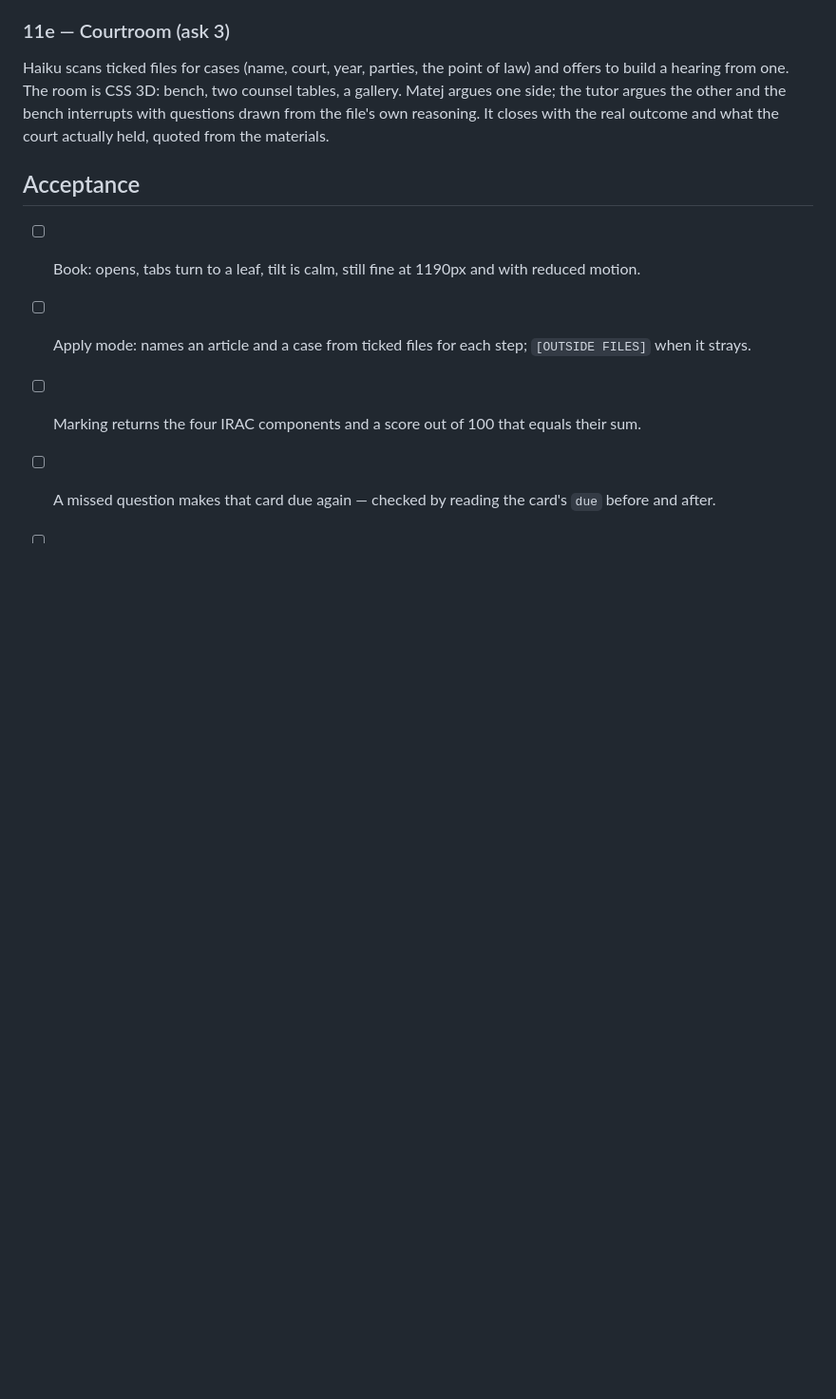
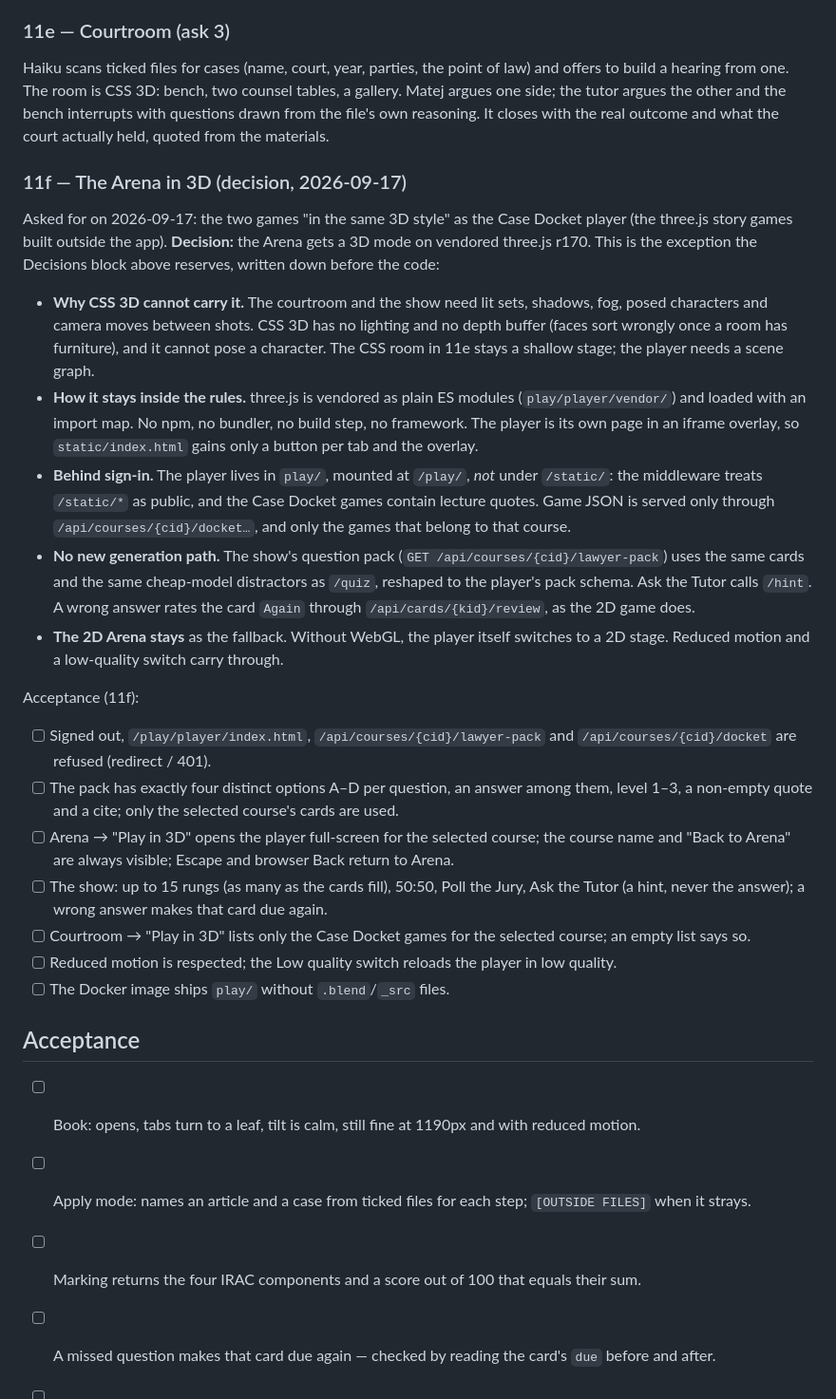
Before and after one commit to cognitio-org/cognitioflow, a Markdown page: docs/phases/PHASE-11-arena.md, the part around the change. Shown at 95% size. GitHub-like rendering; blank space fills up the shorter version.

Commit message:
Phase 11f: record the decision to put the Arena in 3D on vendored three.js
PHASE-11-arena.md reserved three.js for the case where CSS 3D cannot carry the
courtroom. It cannot (no lighting, no depth buffer, no posed characters), so
the decision, how it stays inside the no-framework/no-build rules, and the
11f acceptance checklist are written down first.

Co-Authored-By: Claude Opus 5 (1M context) <noreply@anthropic.com>

```diff
--- a/docs/phases/PHASE-11-arena.md
+++ b/docs/phases/PHASE-11-arena.md
@@ -81,6 +81,36 @@ a hearing from one. The room is CSS 3D: bench, two counsel tables, a gallery. Ma
 the tutor argues the other and the bench interrupts with questions drawn from the file's own reasoning.
 It closes with the real outcome and what the court actually held, quoted from the materials.
 
+### 11f — The Arena in 3D (decision, 2026-09-17)
+Asked for on 2026-09-17: the two games "in the same 3D style" as the Case Docket player (the three.js
+story games built outside the app). **Decision:** the Arena gets a 3D mode on vendored three.js r170.
+This is the exception the Decisions block above reserves, written down before the code:
+
+- **Why CSS 3D cannot carry it.** The courtroom and the show need lit sets, shadows, fog, posed
+  characters and camera moves between shots. CSS 3D has no lighting and no depth buffer (faces sort
+  wrongly once a room has furniture), and it cannot pose a character. The CSS room in 11e stays a shallow
+  stage; the player needs a scene graph.
+- **How it stays inside the rules.** three.js is vendored as plain ES modules (`play/player/vendor/`) and
+  loaded with an import map. No npm, no bundler, no build step, no framework. The player is its own page in
+  an iframe overlay, so `static/index.html` gains only a button per tab and the overlay.
+- **Behind sign-in.** The player lives in `play/`, mounted at `/play/`, *not* under `/static/`: the middleware
+  treats `/static/*` as public, and the Case Docket games contain lecture quotes. Game JSON is served only
+  through `/api/courses/{cid}/docket…`, and only the games that belong to that course.
+- **No new generation path.** The show's question pack (`GET /api/courses/{cid}/lawyer-pack`) uses the same
+  cards and the same cheap-model distractors as `/quiz`, reshaped to the player's pack schema. Ask the Tutor
+  calls `/hint`. A wrong answer rates the card `Again` through `/api/cards/{kid}/review`, as the 2D game does.
+- **The 2D Arena stays** as the fallback. Without WebGL, the player itself switches to a 2D stage.
+  Reduced motion and a low-quality switch carry through.
+
+Acceptance (11f):
+- [ ] Signed out, `/play/player/index.html`, `/api/courses/{cid}/lawyer-pack` and `/api/courses/{cid}/docket` are refused (redirect / 401).
+- [ ] The pack has exactly four distinct options A–D per question, an answer among them, level 1–3, a non-empty quote and a cite; only the selected course's cards are used.
+- [ ] Arena → "Play in 3D" opens the player full-screen for the selected course; the course name and "Back to Arena" are always visible; Escape and browser Back return to Arena.
+- [ ] The show: up to 15 rungs (as many as the cards fill), 50:50, Poll the Jury, Ask the Tutor (a hint, never the answer); a wrong answer makes that card due again.
+- [ ] Courtroom → "Play in 3D" lists only the Case Docket games for the selected course; an empty list says so.
+- [ ] Reduced motion is respected; the Low quality switch reloads the player in low quality.
+- [ ] The Docker image ships `play/` without `.blend`/`_src` files.
+
 ## Acceptance
 - [ ] Book: opens, tabs turn to a leaf, tilt is calm, still fine at 1190px and with reduced motion.
 - [ ] Apply mode: names an article and a case from ticked files for each step; `[OUTSIDE FILES]` when it strays.
```
